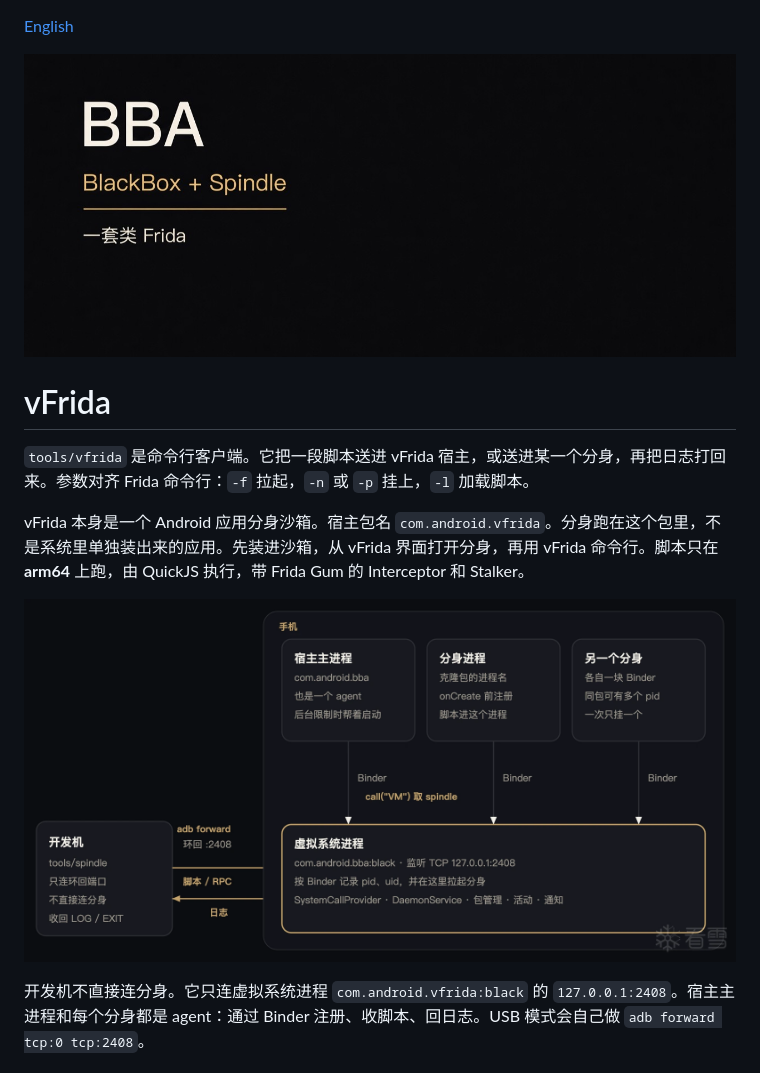
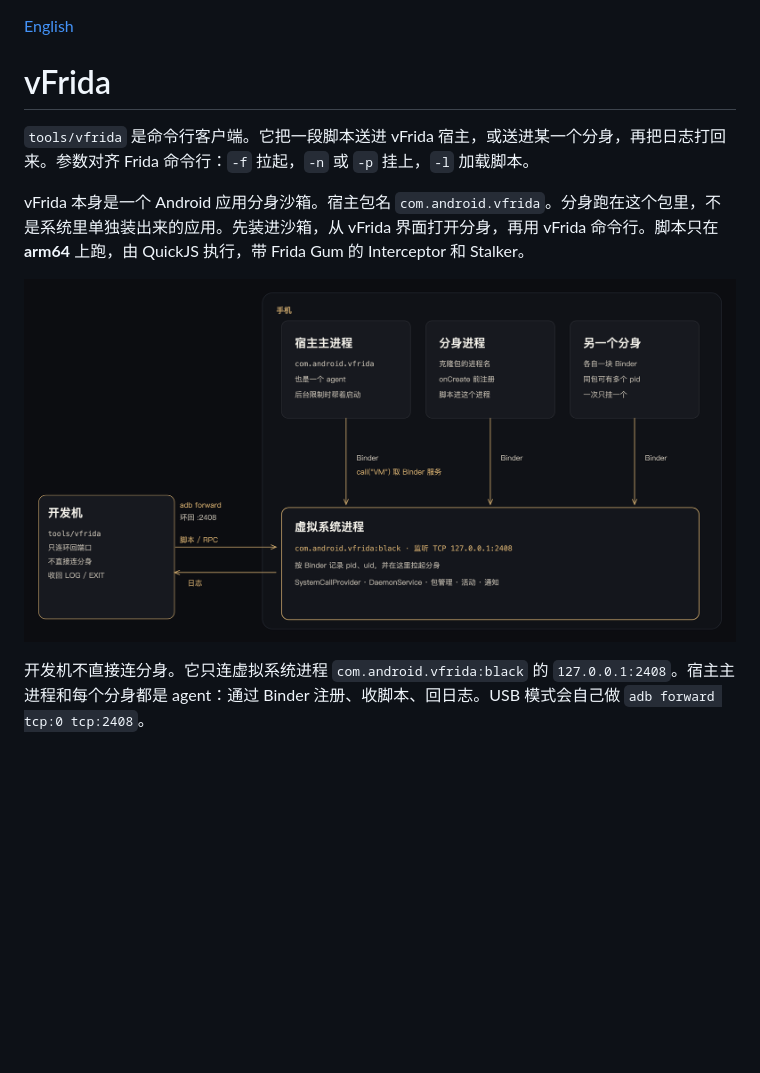
Before and after one commit to pexillove/vFrida, a Markdown page: README.zh-CN.md, the part around the change. Rendered like a GitHub page; pictures changed too: docs/vfrida-cover.jpg (deleted), docs/vfrida-spindle.png; blank space fills up the shorter version.

```diff
--- a/README.zh-CN.md
+++ b/README.zh-CN.md
@@ -1,6 +1,5 @@
 [English](README.md)
 
-![vFrida — 放进 BlackBox 沙箱的类 Frida 命令行](docs/vfrida-cover.jpg)
 
 # vFrida
 
```
Also changed, not shown: README.md (+0 -2 lines).
